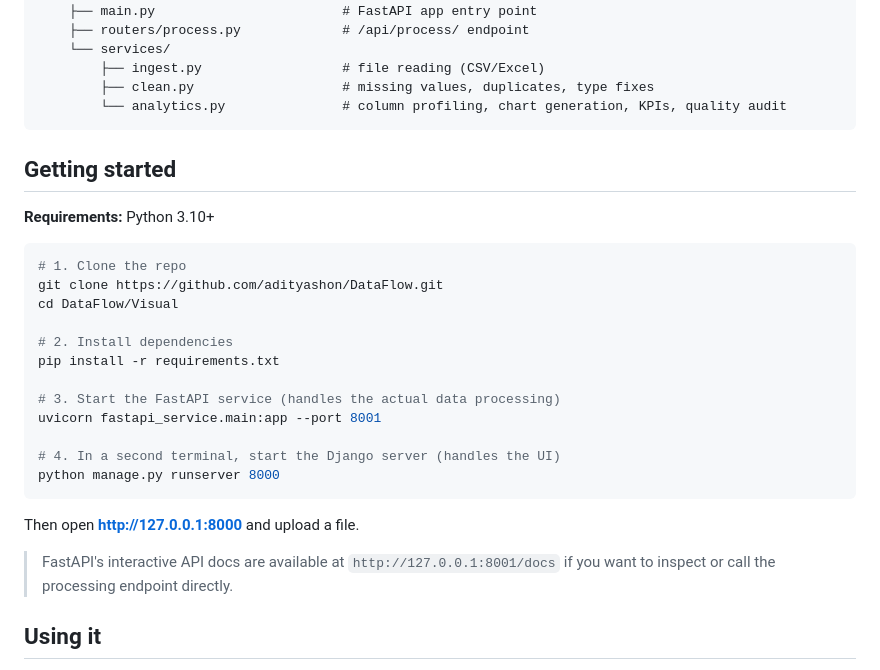
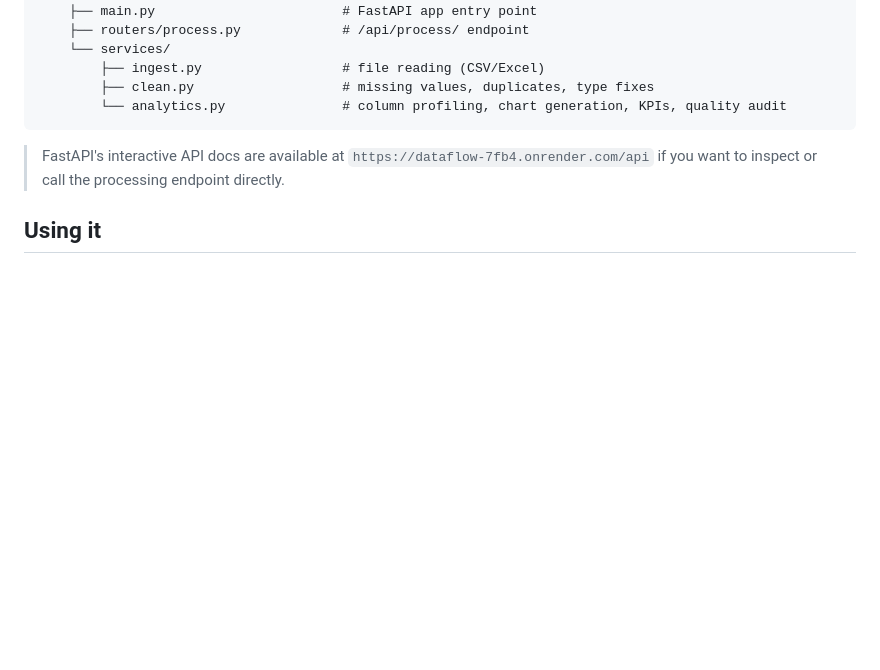
Before and after one commit to adityashon/DataFlow, a Markdown page: README.md, the part around the change. GitHub-like rendering; blank space fills up the shorter version.

Commit message:
DataFlow Readme
Updated the FastAPI documentation link and removed the local setup instructions.

````diff
--- a/README.md
+++ b/README.md
@@ -142,28 +142,11 @@ Visual/
         └── analytics.py               # column profiling, chart generation, KPIs, quality audit
 ```
 
-## Getting started
 
-**Requirements:** Python 3.10+
 
-```bash
-# 1. Clone the repo
-git clone https://github.com/adityashon/DataFlow.git
-cd DataFlow/Visual
 
-# 2. Install dependencies
-pip install -r requirements.txt
 
-# 3. Start the FastAPI service (handles the actual data processing)
-uvicorn fastapi_service.main:app --port 8001
-
-# 4. In a second terminal, start the Django server (handles the UI)
-python manage.py runserver 8000
-```
-
-Then open **http://127.0.0.1:8000** and upload a file.
-
-> FastAPI's interactive API docs are available at `http://127.0.0.1:8001/docs`
+> FastAPI's interactive API docs are available at `https://dataflow-7fb4.onrender.com/api`
 > if you want to inspect or call the processing endpoint directly.
 
 ## Using it
````
